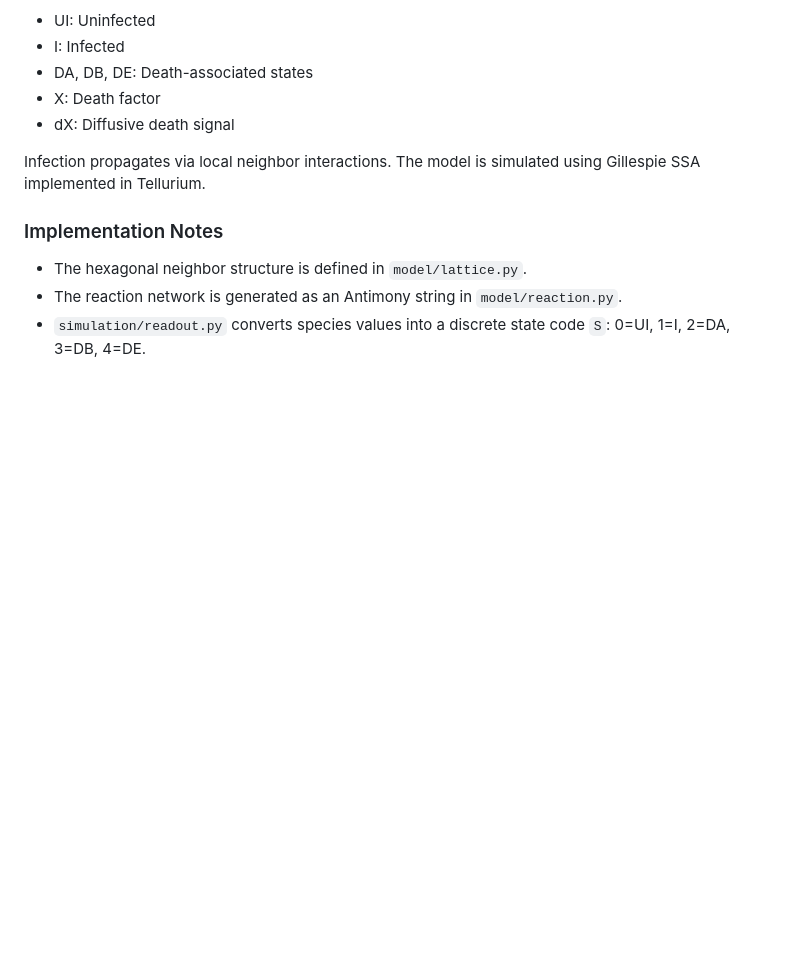
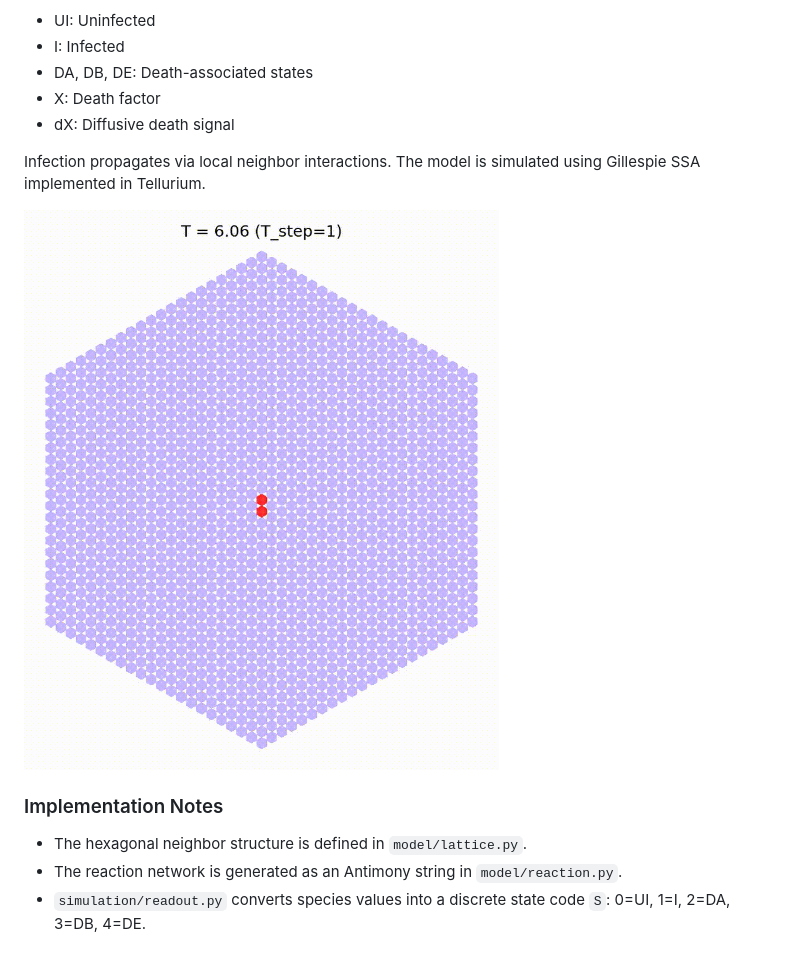
Before and after one commit to haolab-ucsd/VirusInfectionSimulator, a Markdown page: README.md, the part around the change. Rendered like a GitHub page; pictures changed too: movie/demo.gif (added); blank space fills up the shorter version.

Commit message:
Demo movie was added to the README.

```diff
--- a/README.md
+++ b/README.md
@@ -21,6 +21,8 @@ Each cell can exist in one of the following discrete states:
 
 Infection propagates via local neighbor interactions.
 The model is simulated using Gillespie SSA implemented in Tellurium.
+
+![Simulation Demo](movie/demo.gif)
 
 ### Implementation Notes
 
```
